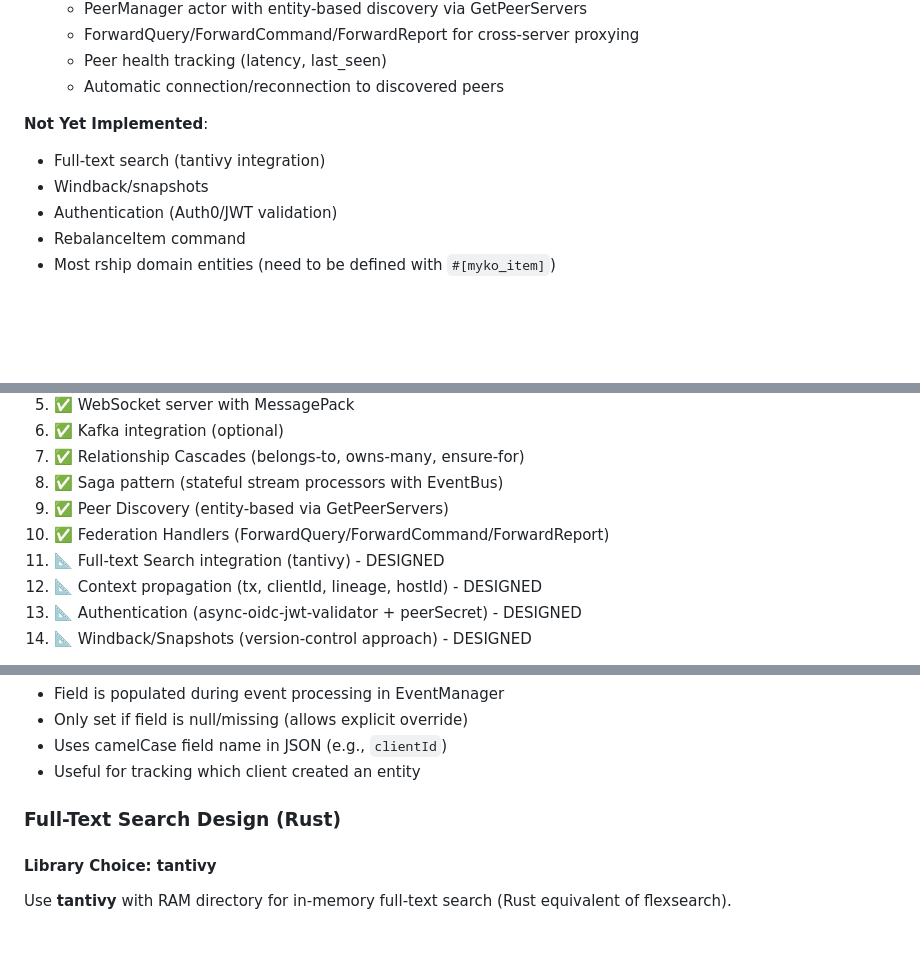
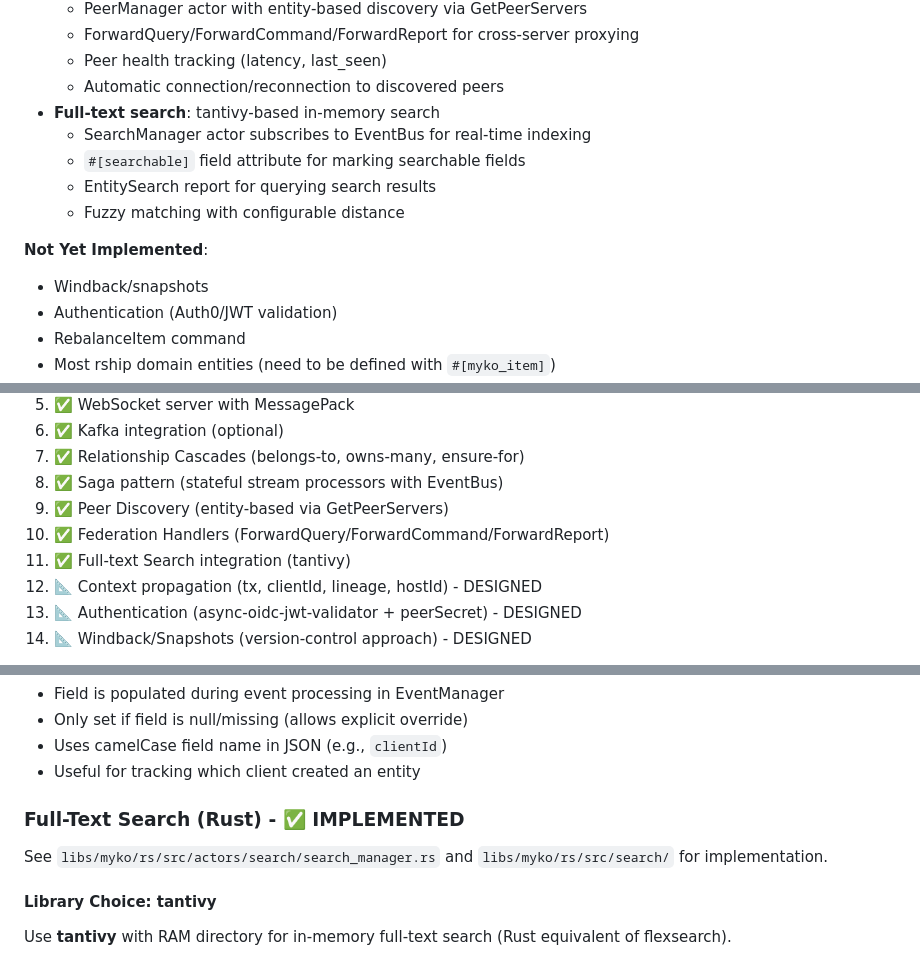
Before and after one commit to ignition-is-go/myko, a Markdown page: CLAUDE.md, 3 parts joined by grey strips. GitHub-like rendering; blank space fills up the shorter version.

Commit message:
docs: mark full-text search as implemented in CLAUDE.md
Update migration checklist and implementation status to reflect that
tantivy-based full-text search is now complete.

```diff
--- a/CLAUDE.md
+++ b/CLAUDE.md
@@ -837,9 +837,13 @@ getPeerToken() -> string
   - ForwardQuery/ForwardCommand/ForwardReport for cross-server proxying
   - Peer health tracking (latency, last_seen)
   - Automatic connection/reconnection to discovered peers
+- **Full-text search**: tantivy-based in-memory search
+  - SearchManager actor subscribes to EventBus for real-time indexing
+  - `#[searchable]` field attribute for marking searchable fields
+  - EntitySearch report for querying search results
+  - Fuzzy matching with configurable distance
 
 **Not Yet Implemented**:
-- Full-text search (tantivy integration)
 - Windback/snapshots
 - Authentication (Auth0/JWT validation)
 - RebalanceItem command
@@ -858,7 +862,7 @@ getPeerToken() -> string
 8. ✅ Saga pattern (stateful stream processors with EventBus)
 9. ✅ Peer Discovery (entity-based via GetPeerServers)
 10. ✅ Federation Handlers (ForwardQuery/ForwardCommand/ForwardReport)
-11. 📐 Full-text Search integration (tantivy) - DESIGNED
+11. ✅ Full-text Search integration (tantivy)
 12. 📐 Context propagation (tx, clientId, lineage, hostId) - DESIGNED
 13. 📐 Authentication (async-oidc-jwt-validator + peerSecret) - DESIGNED
 14. 📐 Windback/Snapshots (version-control approach) - DESIGNED
@@ -923,7 +927,9 @@ pub struct Instance {
 - Uses camelCase field name in JSON (e.g., `clientId`)
 - Useful for tracking which client created an entity
 
-### Full-Text Search Design (Rust)
+### Full-Text Search (Rust) - ✅ IMPLEMENTED
+
+See `libs/myko/rs/src/actors/search/search_manager.rs` and `libs/myko/rs/src/search/` for implementation.
 
 #### Library Choice: tantivy
 
```
